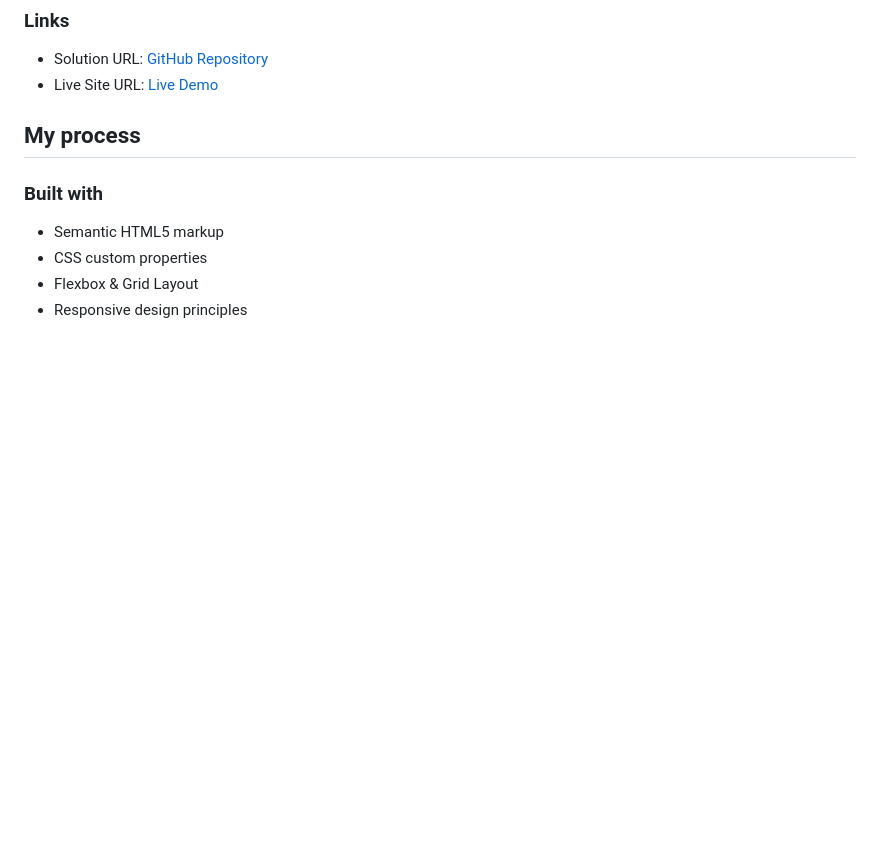
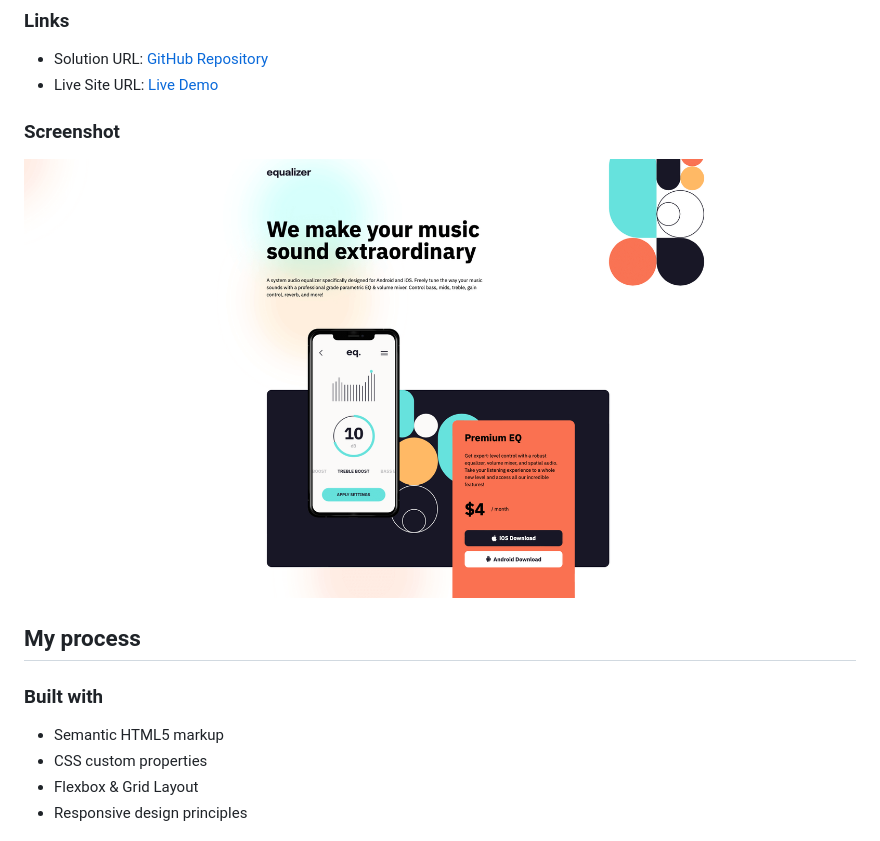
Before and after one commit to stefanstraeter/equalizer-landing-page, a Markdown page: README.md, the part around the change printed below. GitHub-like rendering; pictures changed too: assets/equalizer-landing-page.png (added); blank space fills up the shorter version.

Commit message:
add: screenshot

```diff
--- a/README.md
+++ b/README.md
@@ -15,6 +15,10 @@ Users should be able to:
 
 - Solution URL: [GitHub Repository](https://github.com/stefanstraeter/equalizer-landing-page)
 - Live Site URL: [Live Demo](https://stefanstraeter.github.io/equalizer-landing-page/)
+
+### Screenshot
+
+![Urban Eats Screenshot](assets/equalizer-landing-page.png)
 
 ## My process
 
```
Also changed, not shown: other parts of README.md (+1 -0 lines), 1 other file.
